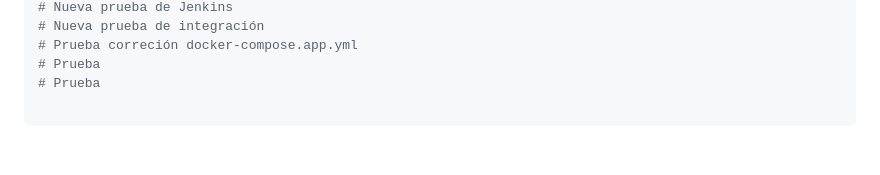
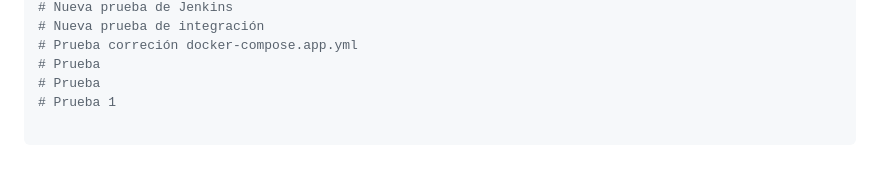
Before and after one commit to Juanda099/proyecto-docker, a Markdown page: README.md, the part around the change. Rendered like a GitHub page.

```diff
--- a/README.md
+++ b/README.md
@@ -99,3 +99,4 @@ echo "Test de Jenkins" >> test.txt
 # Prueba correción docker-compose.app.yml
 # Prueba
 # Prueba
+# Prueba 1
```
